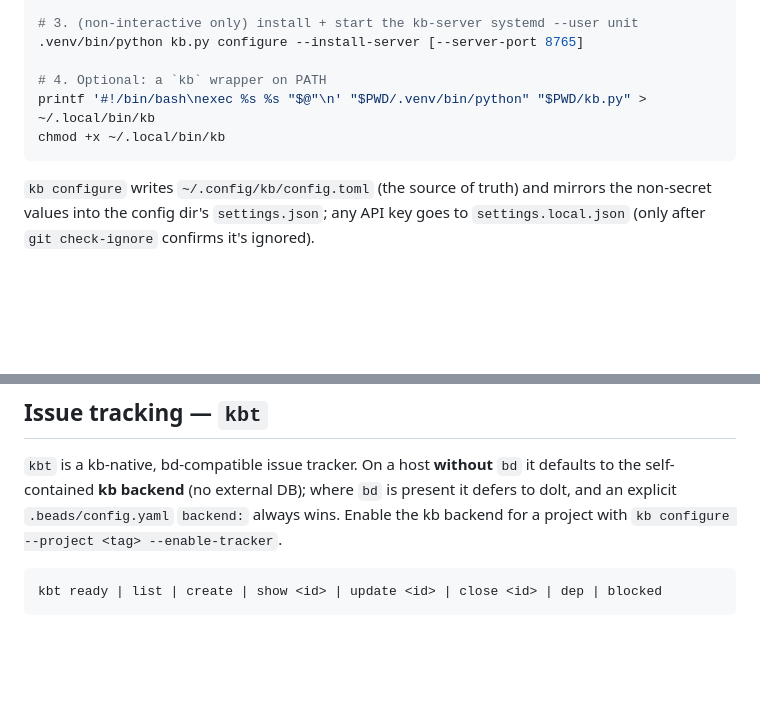
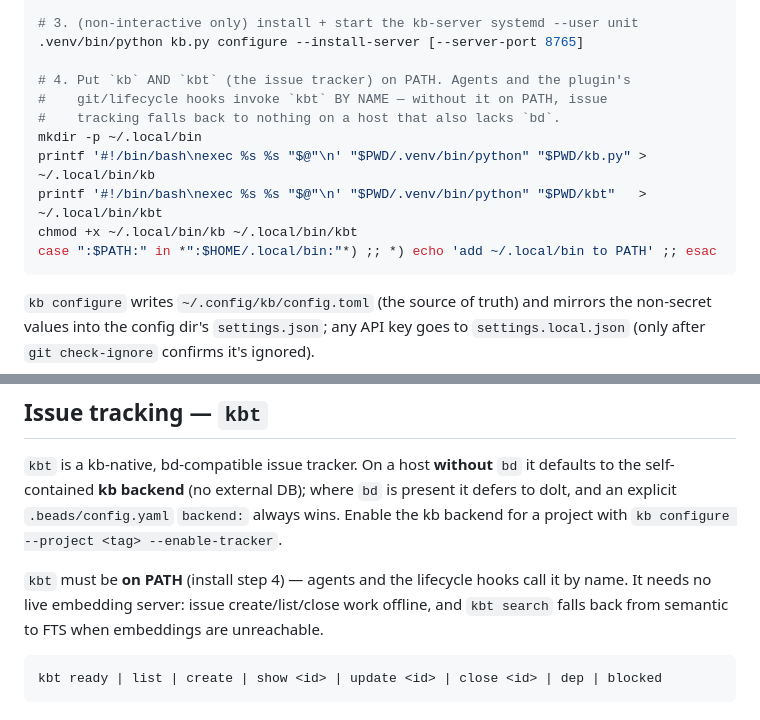
Before and after one commit to mcelrath/kb, a Markdown page: README.md, 2 parts joined by grey strips. Rendered like a GitHub page; blank space fills up the shorter version.

Commit message:
install: ship kbt wrapper on PATH alongside kb (fresh-host tracker)
The install only created a 'kb' wrapper; agents + the git/lifecycle hooks call
'kbt' by name, so a fresh host without 'bd' had no tracker entry point at all.
Install step 4 now creates BOTH ~/.local/bin/kb and ~/.local/bin/kbt (+ mkdir,
+ PATH check), and the kbt section documents that kbt must be on PATH and needs
no live embed server (CRUD offline, search FTS-fallback). Prereq for the
bd->kbt rename (kb-sg0.6) to be safe on a fresh host.

````diff
--- a/README.md
+++ b/README.md
@@ -53,9 +53,14 @@ uv venv --python python3.14 --seed
 # 3. (non-interactive only) install + start the kb-server systemd --user unit
 .venv/bin/python kb.py configure --install-server [--server-port 8765]
 
-# 4. Optional: a `kb` wrapper on PATH
+# 4. Put `kb` AND `kbt` (the issue tracker) on PATH. Agents and the plugin's
+#    git/lifecycle hooks invoke `kbt` BY NAME — without it on PATH, issue
+#    tracking falls back to nothing on a host that also lacks `bd`.
+mkdir -p ~/.local/bin
 printf '#!/bin/bash\nexec %s %s "$@"\n' "$PWD/.venv/bin/python" "$PWD/kb.py" > ~/.local/bin/kb
-chmod +x ~/.local/bin/kb
+printf '#!/bin/bash\nexec %s %s "$@"\n' "$PWD/.venv/bin/python" "$PWD/kbt"   > ~/.local/bin/kbt
+chmod +x ~/.local/bin/kb ~/.local/bin/kbt
+case ":$PATH:" in *":$HOME/.local/bin:"*) ;; *) echo 'add ~/.local/bin to PATH' ;; esac
 ```
 
 `kb configure` writes `~/.config/kb/config.toml` (the source of truth) and mirrors
@@ -169,6 +174,11 @@ present it defers to dolt, and an explicit `.beads/config.yaml` `backend:` alway
 wins. Enable the kb backend for a project with
 `kb configure --project <tag> --enable-tracker`.
 
+`kbt` must be **on PATH** (install step 4) — agents and the lifecycle hooks call
+it by name. It needs no live embedding server: issue create/list/close work
+offline, and `kbt search` falls back from semantic to FTS when embeddings are
+unreachable.
+
 ```bash
 kbt ready | list | create | show <id> | update <id> | close <id> | dep | blocked
 ```
````
